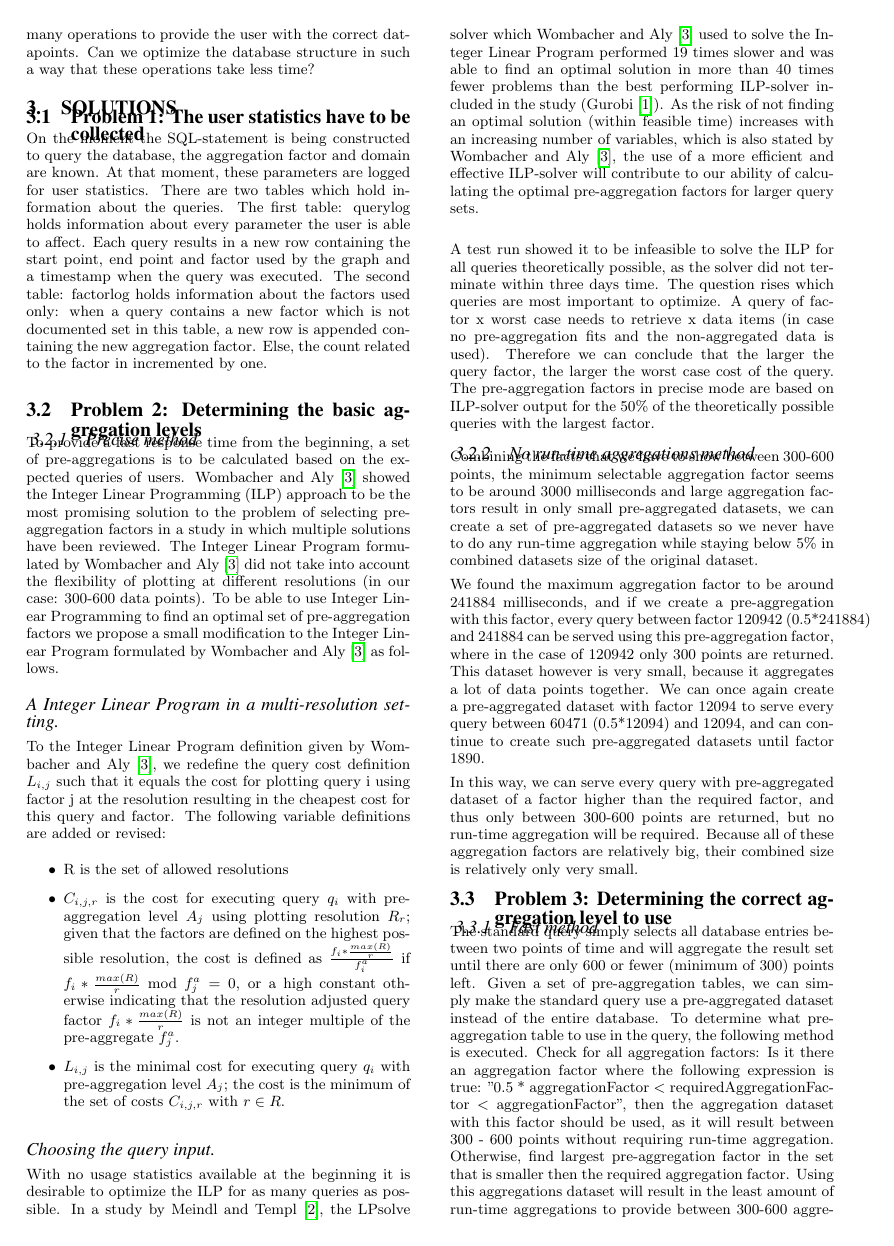
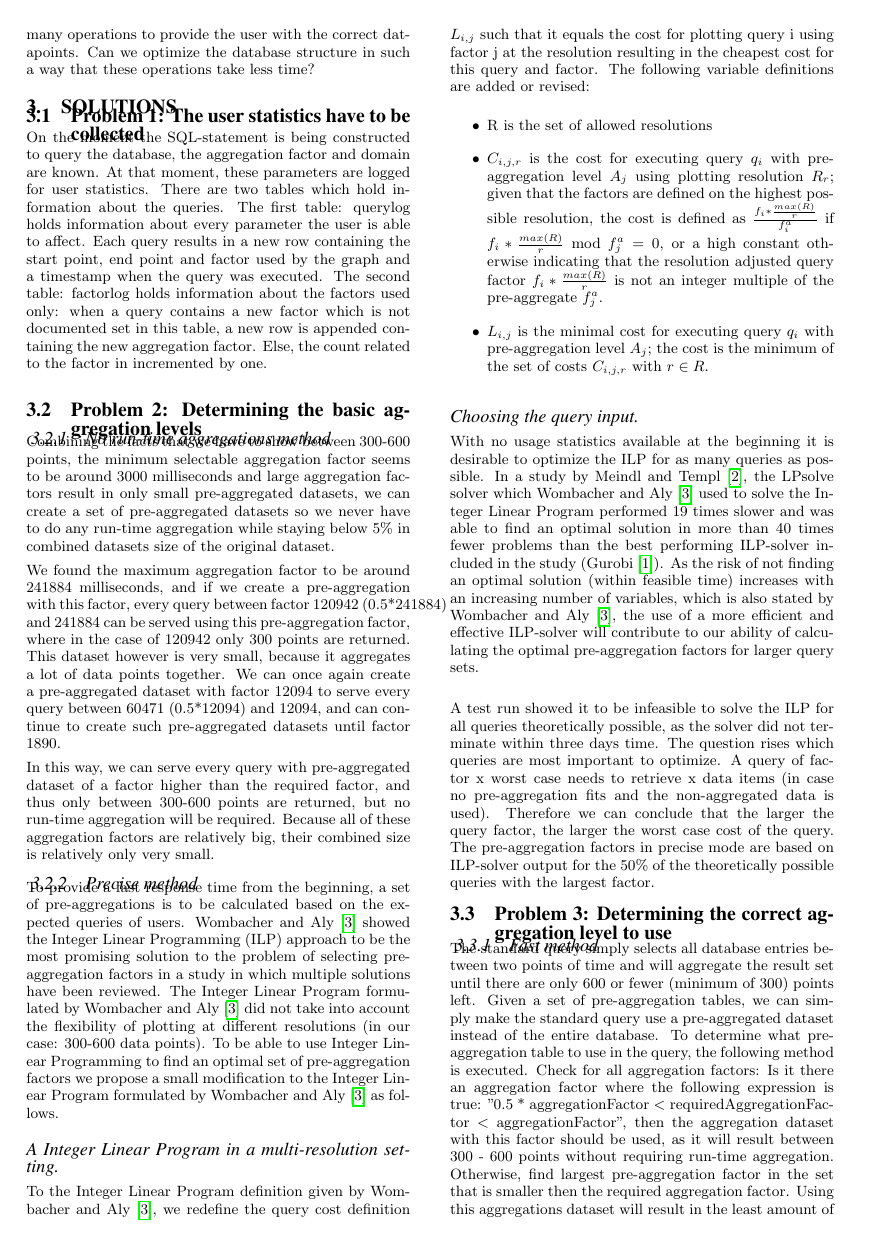
Before and after one commit to TaXxER/AdvancedDatabaseSystems, a LaTeX paper (report/paper.tex, which reads report/sections/solutions.tex): page 2 of 4. Compiled offline with pdfLaTeX.

Commit message:
twee delen omgedraaid, logischere volgorde

```diff
--- a/report/sections/solutions.tex
+++ b/report/sections/solutions.tex
@@ -3,6 +3,13 @@ On the moment the SQL-statement is being constructed to query the database, the
 There are two tables which hold information about the queries. The first table: querylog holds information about every parameter the user is able to affect. Each query results in a new row containing the start point, end point and factor used by the graph and a timestamp when the query was executed. The second table: factorlog holds information about the factors used only: when a query contains a new factor which is not documented set in this table, a new row is appended containing the new aggregation factor. Else, the count related to the factor in incremented by one.\\
 
 \subsection{Problem 2: Determining the basic aggregation levels}
+\subsubsection{No run-time aggregations method}
+Combining the facts that we have to show between 300-600 points, the minimum selectable aggregation factor seems to be around 3000 milliseconds and large aggregation factors result in only small pre-aggregated datasets, we can create a set of pre-aggregated datasets so we never have to do any run-time aggregation while staying below 5\% in combined datasets size of the original dataset.
+
+We found the maximum aggregation factor to be around 241884 milliseconds, and if we create a pre-aggregation with this factor, every query between factor 120942 (0.5*241884) and 241884 can be served using this pre-aggregation factor, where in the case of 120942 only 300 points are returned. This dataset however is very small, because it aggregates a lot of data points together. We can once again create a pre-aggregated dataset with factor 12094 to serve every query between 60471 (0.5*12094) and 12094, and can continue to create such pre-aggregated datasets until factor 1890.
+
+In this way, we can serve every query with pre-aggregated dataset of a factor higher than the required factor, and thus only between 300-600 points are returned, but no run-time aggregation will be required. Because all of these aggregation factors are relatively big, their combined size is relatively only very small.
+
 \subsubsection{Precise method}
 To provide a fast response time from the beginning, a set of pre-aggregations is to be calculated based on the expected queries of users. Wombacher and Aly \cite{wombacher2011} showed the Integer Linear Programming (ILP) approach to be the most promising solution to the problem of selecting pre-aggregation factors in a study in which multiple solutions have been reviewed. The Integer Linear Program formulated by Wombacher and Aly \cite{wombacher2011} did not take into account the flexibility of plotting at different resolutions (in our case: 300-600 data points). To be able to use Integer Linear Programming to find an optimal set of pre-aggregation factors we propose a small modification to the Integer Linear Program formulated by Wombacher and Aly \cite{wombacher2011} as follows.
 \paragraph{A Integer Linear Program in a multi-resolution setting}
```
Also changed, not shown: report/sections/solutions.tex (7 more changed lines).
